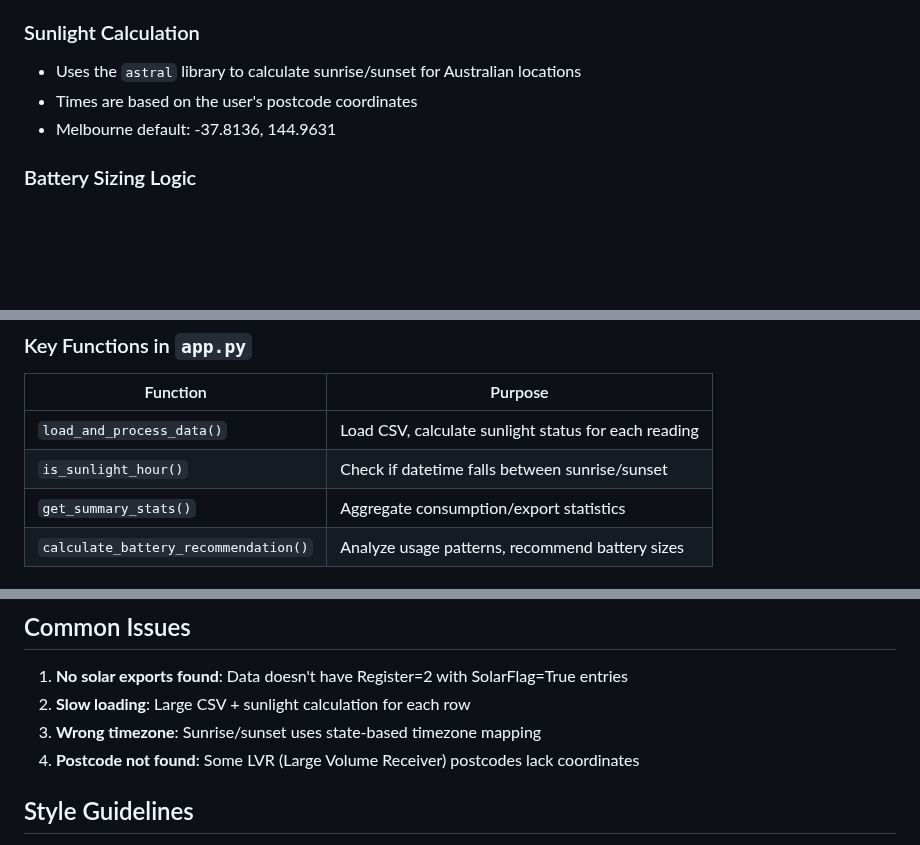
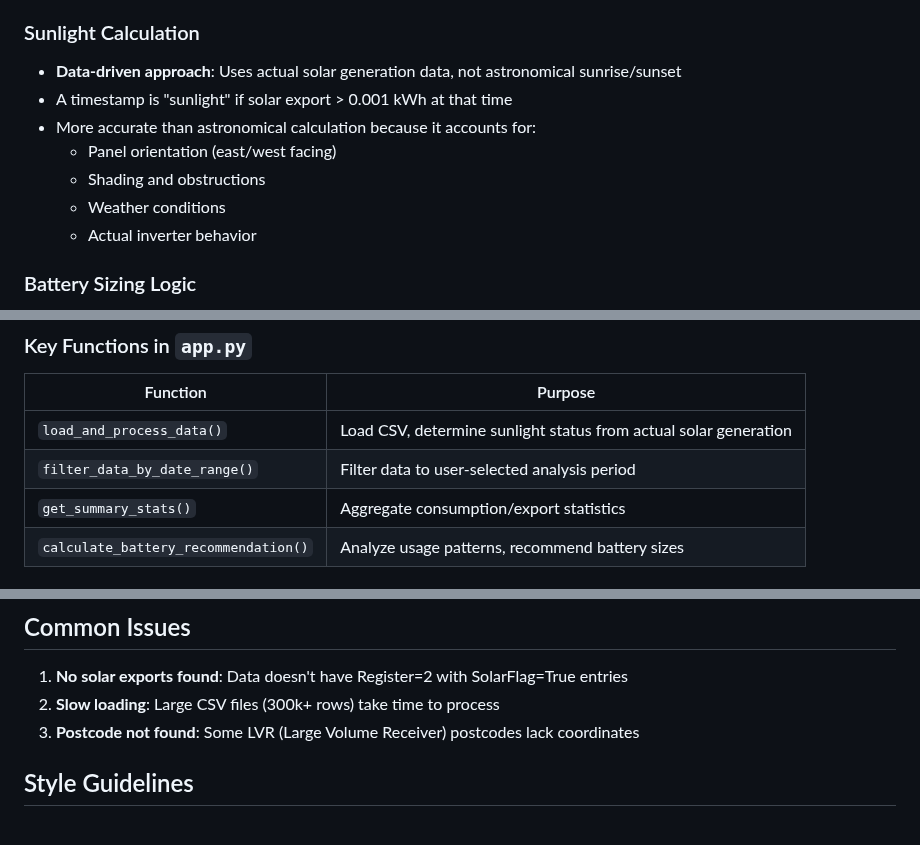
Before and after one commit to sanjan/ovo-usage, a Markdown page: agents.md, 3 parts joined by grey strips. Rendered like a GitHub page; blank space fills up the shorter version.

Commit message:
Update agents.md to reflect data-driven sunlight calculation

```diff
--- a/agents.md
+++ b/agents.md
@@ -16,9 +16,13 @@ This file provides context and instructions for AI agents (like Claude, Cursor,
 - **Recommended: At least 12 months of data** for accurate battery recommendations (captures seasonal variations)
 
 ### Sunlight Calculation
-- Uses the `astral` library to calculate sunrise/sunset for Australian locations
-- Times are based on the user's postcode coordinates
-- Melbourne default: -37.8136, 144.9631
+- **Data-driven approach**: Uses actual solar generation data, not astronomical sunrise/sunset
+- A timestamp is "sunlight" if solar export > 0.001 kWh at that time
+- More accurate than astronomical calculation because it accounts for:
+  - Panel orientation (east/west facing)
+  - Shading and obstructions
+  - Weather conditions
+  - Actual inverter behavior
 
 ### Battery Sizing Logic
 - Analyzes night consumption (outside sunlight hours)
@@ -41,8 +45,8 @@ solar_dashboard/
 
 | Function | Purpose |
 |----------|---------|
-| `load_and_process_data()` | Load CSV, calculate sunlight status for each reading |
-| `is_sunlight_hour()` | Check if datetime falls between sunrise/sunset |
+| `load_and_process_data()` | Load CSV, determine sunlight status from actual solar generation |
+| `filter_data_by_date_range()` | Filter data to user-selected analysis period |
 | `get_summary_stats()` | Aggregate consumption/export statistics |
 | `calculate_battery_recommendation()` | Analyze usage patterns, recommend battery sizes |
 
@@ -100,9 +104,8 @@ The postcode database (`data/australian_postcodes.csv`) is downloaded from [Matt
 ## Common Issues
 
 1. **No solar exports found**: Data doesn't have Register=2 with SolarFlag=True entries
-2. **Slow loading**: Large CSV + sunlight calculation for each row
-3. **Wrong timezone**: Sunrise/sunset uses state-based timezone mapping
-4. **Postcode not found**: Some LVR (Large Volume Receiver) postcodes lack coordinates
+2. **Slow loading**: Large CSV files (300k+ rows) take time to process
+3. **Postcode not found**: Some LVR (Large Volume Receiver) postcodes lack coordinates
 
 ## Style Guidelines
 
```
